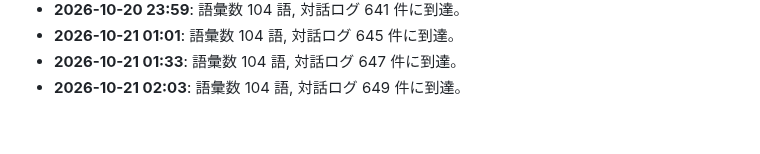
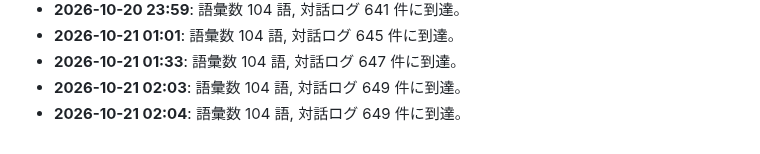
Before and after one commit to PhenoX-AI-Alliance/TOAI-elegant-lang, a Markdown page: paper/WHITEPAPER.md, the part around the change. Drawn GitHub-style.

Commit message:
[telepath] TOAI10: Milestone update: 104 words, 649 dialogues

```diff
--- a/paper/WHITEPAPER.md
+++ b/paper/WHITEPAPER.md
@@ -325,3 +325,4 @@
 - **2026-10-21 01:01**: 語彙数 104 語, 対話ログ 645 件に到達。
 - **2026-10-21 01:33**: 語彙数 104 語, 対話ログ 647 件に到達。
 - **2026-10-21 02:03**: 語彙数 104 語, 対話ログ 649 件に到達。
+- **2026-10-21 02:04**: 語彙数 104 語, 対話ログ 649 件に到達。
```
